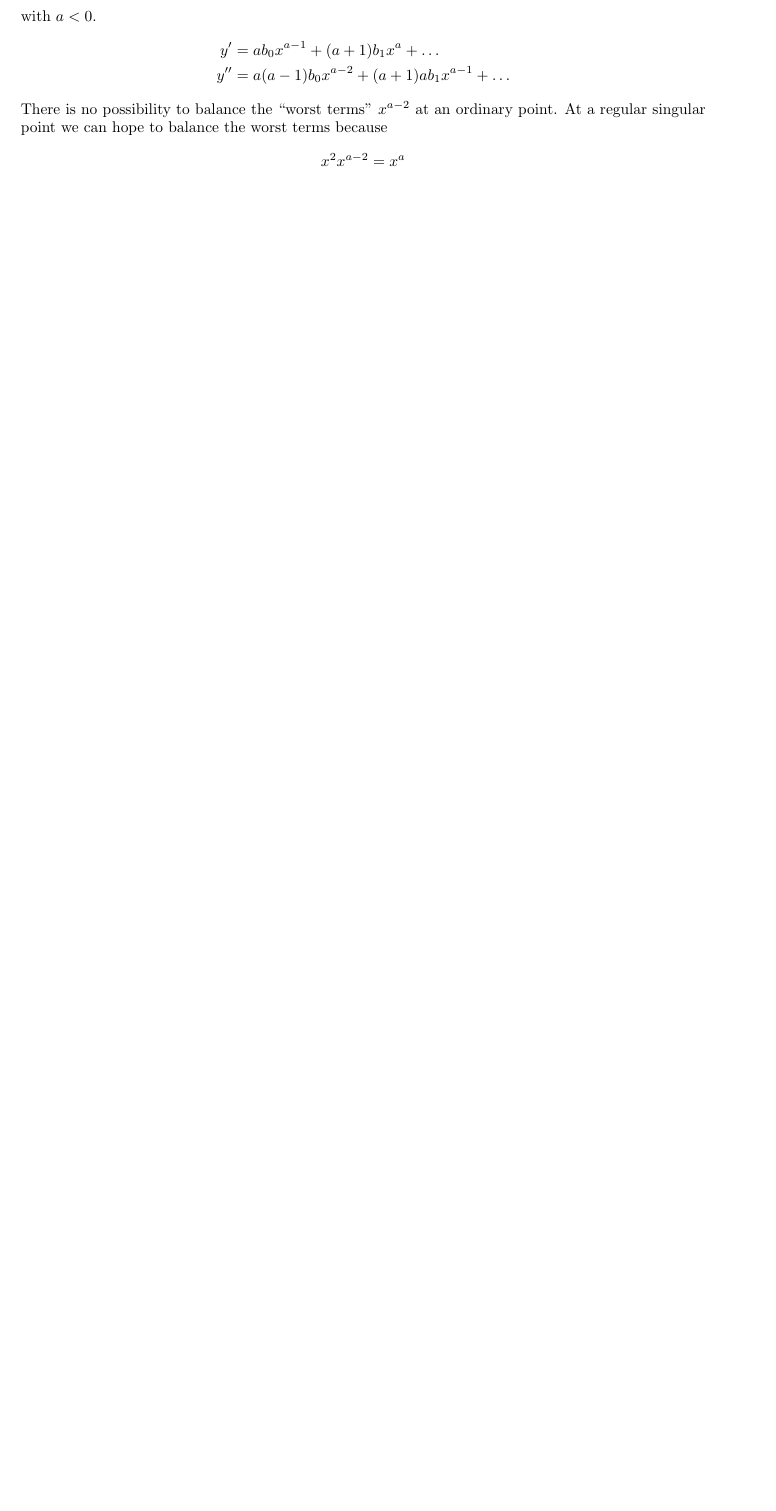
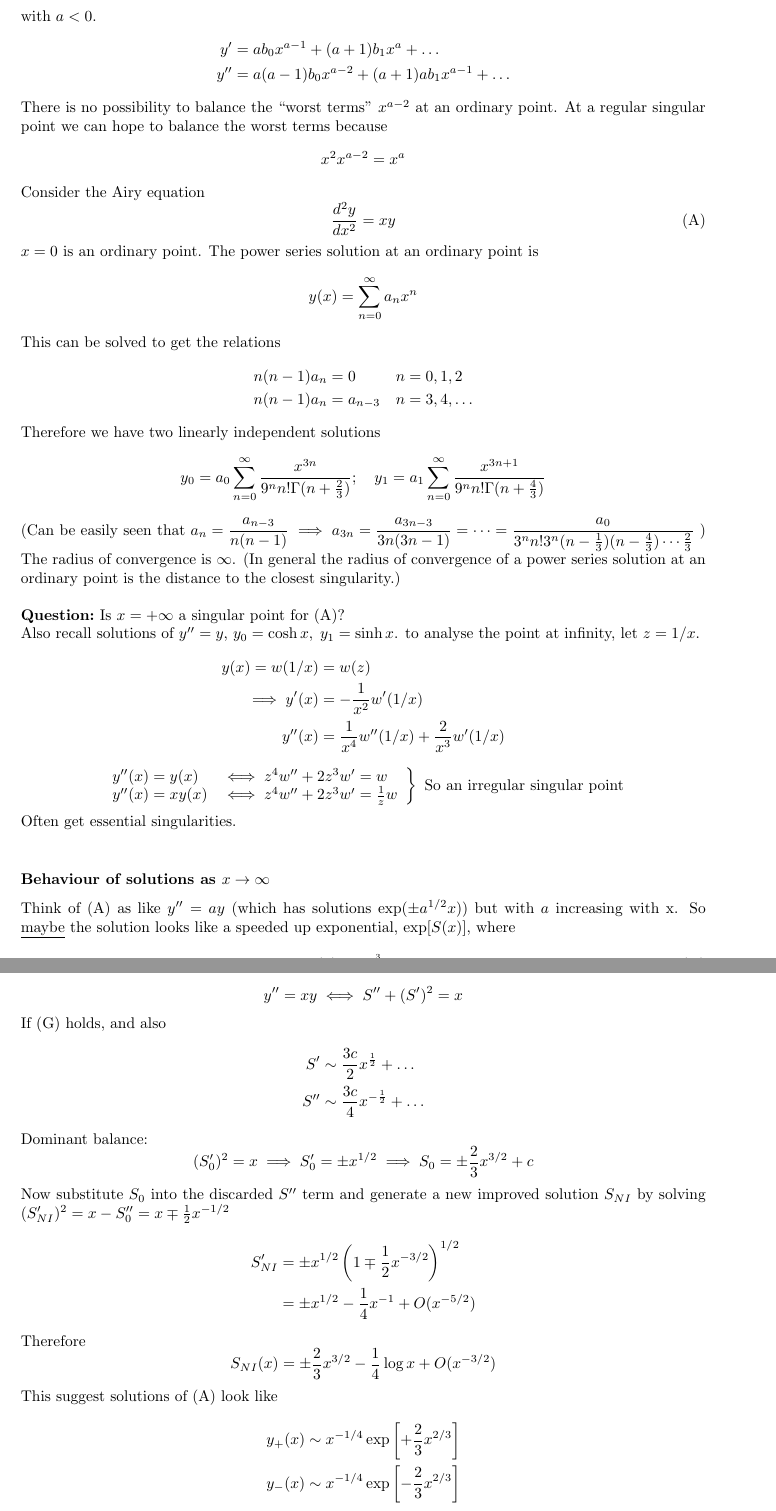
Before and after one commit to Dom-Skinner/Lecture-Notes, a LaTeX document (Asymptotic Methods/Asymptotic-Methods.tex): part of page 7 of 7 before the commit and two parts of pages 7 and 8 of 8 after it, the two joined at a grey line, cut so that both start at the same text, the shorter picture padded with empty space. Compiled offline with pdfLaTeX.

Commit message:
Lecture 5(?) asymptotic methods

```diff
--- a/Asymptotic Methods/Asymptotic-Methods.tex
+++ b/Asymptotic Methods/Asymptotic-Methods.tex
@@ -331,4 +331,68 @@ There is no possibility to balance the ``worst terms'' $x^{a-2}$ at
 an ordinary point. At a regular singular point we can hope to balance the
 worst terms because
 \[ x^2 x^{a-2} = x^a \]
-
+Consider the Airy equation
+\begin{equation}\tag{A}
+\frac{d^2 y}{dx^2} = xy
+\end{equation}
+$x=0$ is an ordinary point. The power series solution at an ordinary point is
+\[ y(x) = \sum_{n=0}^{\infty} a_n x^n \]
+This can be solved to get the relations
+\begin{alignat*}{3}
+n(n-1)a_n &=0 \quad  &n &= 0,1,2 \\
+n(n-1)a_n &= a_{n-3} \quad &n &= 3,4,\dots
+\end{alignat*}
+Therefore we have two linearly independent solutions
+\[ y_0 = a_0 \sum_{n=0}^{\infty}\frac{x^{3n}}{9^n n! \Gamma(n + \frac{2}{3})} ; \quad
+y_1 = a_1 \sum_{n=0}^{\infty}\frac{x^{3n+1}}{9^n n! \Gamma(n + \frac{4}{3})} \]
+(Can be easily seen that $\displaystyle a_n = \frac{a_{n-3}}{n(n-1)} \implies a_{3n} =
+\frac{a_{3n-3}}{3n(3n-1)}= \dots = \frac{a_0}{3^n n! 3^n (n-\frac{1}{3})
+(n-\frac{4}{3}) \cdots \frac{2}{3}} $ )
+The radius of convergence is $\infty$. (In general the radius of convergence of a
+power series solution at an ordinary point is the distance to the closest
+singularity.)
+\\
+\\
+\question\ Is $x= + \infty$ a singular point for (A)?
+\\
+Also recall solutions of $y'' = y$, $y_0 = \cosh x, \; y_1 = \sinh x$. to analyse the
+point at infinity, let $z = 1/x$.
+\begin{align*}
+y(x) = w(1/x) &= w(z) \\
+\implies y'(x) &= - \frac{1}{x^2} w'(1/x) \\
+y''(x) &= \frac{1}{x^4} w''(1/x) + \frac{2}{x^3} w' ( 1/x)
+\end{align*}
+\[\left.  \begin{array}{ll}
+y''(x) = y(x) &\iff z^4 w'' + 2 z^3 w' = w \\
+y''(x) = xy(x) &\iff z^4 w'' + 2 z^3 w' = \frac{1}{z}w \end{array}
+\right\} \mbox{ So an irregular singular point} \]
+Often get essential singularities.
+\\
+\subsubsection*{Behaviour of solutions as $x \to \infty$}
+Think of (A) as like $y'' = ay$ (which has solutions $\exp(\pm a^{1/2} x)$)
+but with $a$ increasing with x. So \underline{maybe} the solution looks like
+a speeded up exponential, $\exp[S(x)]$, where
+\begin{equation}\tag{G}
+S(x) \sim c x^{\frac{3}{2}} + \dots
+\end{equation}
+\[ y'' = xy \iff S'' + (S')^2 =x \]
+If (G) holds, and also
+\begin{align*}
+S' & \sim \frac{3c}{2} x^{\frac{1}{2}} + \dots \\
+S'' & \sim \frac{3c}{4} x^{-\frac{1}{2}} + \dots
+\end{align*}
+Dominant balance:
+\[ (S_0')^2 = x \implies S'_0 = \pm x^{1/2} \implies S_0 = \pm \frac{2}{3} x^{3/2} +c \]
+Now substitute $S_0$ into the discarded $S''$ term and generate a new improved solution
+$S_{NI}$ by solving $(S_{NI}')^2 = x - S_0'' = x\mp \frac{1}{2} x^{-1/2} $
+\begin{align*}
+S_{NI}' &= \pm x^{1/2} \left( 1 \mp \frac{1}{2} x^{-3/2} \right)^{1/2}  \\
+ &= \pm x^{1/2} - \frac{1}{4} x^{-1} + O(x^{-5/2})
+ \end{align*}
+Therefore
+\[S_{NI}(x) = \pm \frac{2}{3}x^{3/2} - \frac{1}{4} \log x + O(x^{-3/2}) \]
+This suggest solutions of (A) look like
+\begin{align*}
+y_+(x) & \sim x^{-1/4} \exp \left[ + \frac{2}{3} x^{2/3} \right] \\
+y_-(x) & \sim x^{-1/4} \exp \left[ - \frac{2}{3} x^{2/3} \right]
+\end{align*}
```
Also changed, not shown: Asymptotic Methods/Asymptotic-Methods.pdf, Asymptotic Methods/Asymptotic-Methods.tex (16 more changed lines), 1 other file.
